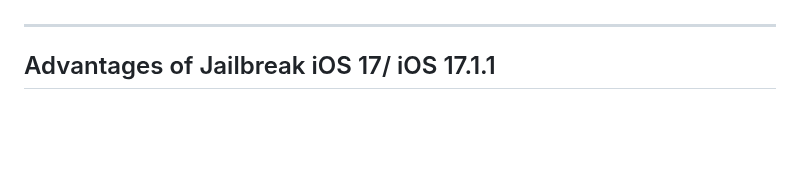
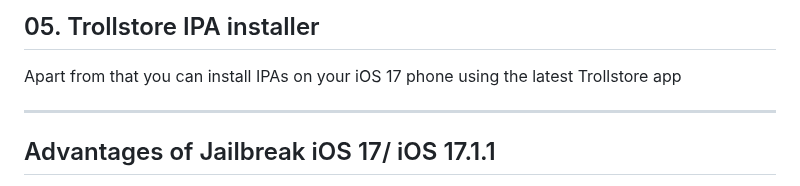
Before and after one commit to kentdata/iOS-17-Jailbreak, a Markdown page: README.md, the part around one of its changes. GitHub-like rendering; blank space fills up the shorter version.

```diff
--- a/README.md
+++ b/README.md
@@ -94,4 +95,7 @@ Fugu 17 is brand new jailbreak solution for Jailbreak iOS 17 app installation. N
 
+## 05. Trollstore IPA installer
+
+Apart from that you can install IPAs on your iOS 17 phone using the latest Trollstore app
 
 <hr>
 
```
Also changed, not shown: other parts of README.md (+1 -0 lines).
